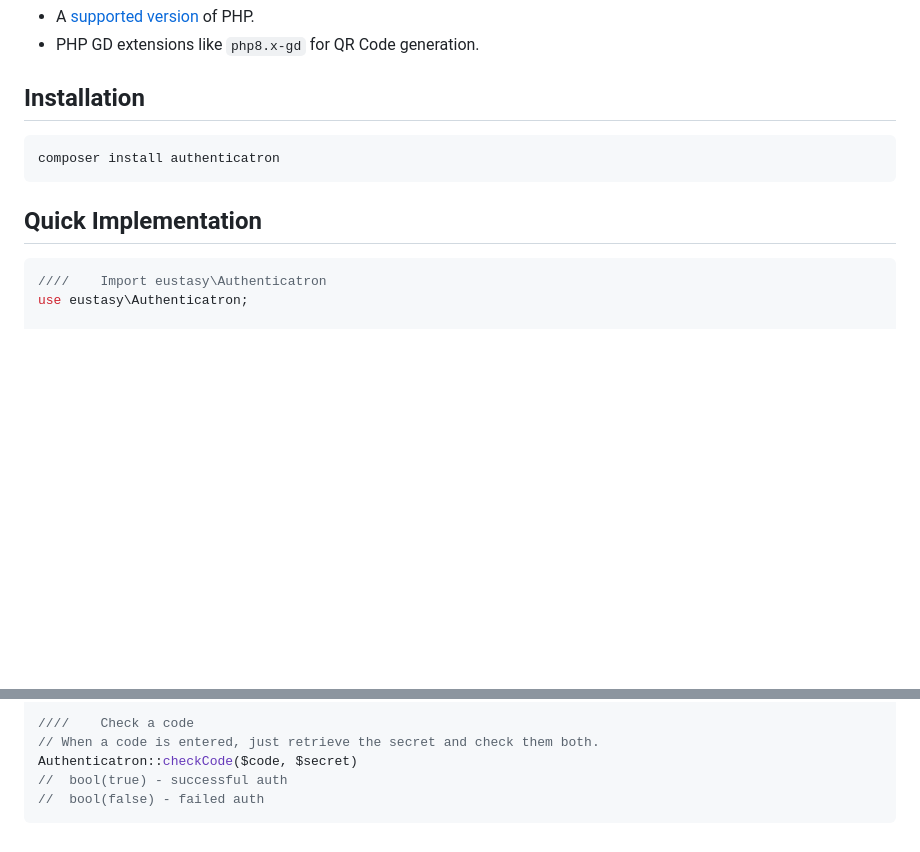
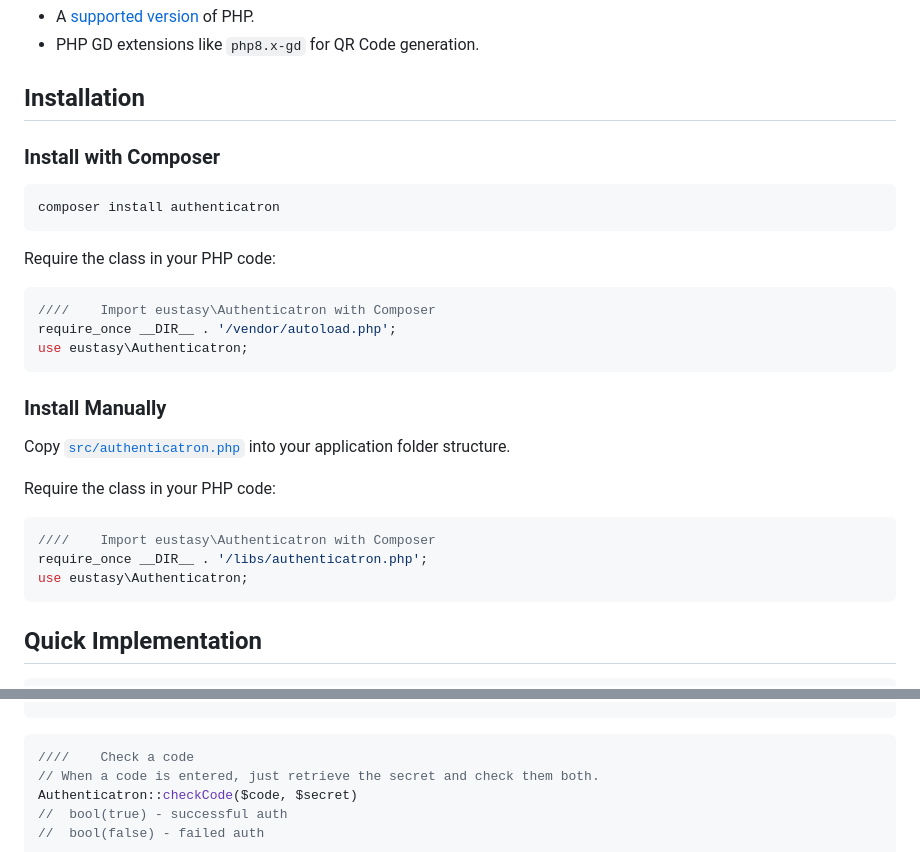
Before and after one commit to eustasy/authenticatron, a Markdown page: README.md, 2 parts joined by grey strips. Rendered like a GitHub page; blank space fills up the shorter version.

````diff
--- a/README.md
+++ b/README.md
@@ -16,16 +16,35 @@ Heavily modified to improve security and suit our needs.
 
 ## Installation
 
+### Install with Composer
+
 ```bash
 composer install authenticatron
+```
+
+Require the class in your PHP code:
+
+```php
+////    Import eustasy\Authenticatron with Composer
+require_once __DIR__ . '/vendor/autoload.php';
+use eustasy\Authenticatron;
+```
+
+### Install Manually
+
+Copy [`src/authenticatron.php`](https://github.com/eustasy/authenticatron/blob/main/src/authenticatron.php) into your application folder structure.
+
+Require the class in your PHP code:
+
+```php
+////    Import eustasy\Authenticatron with Composer
+require_once __DIR__ . '/libs/authenticatron.php';
+use eustasy\Authenticatron;
 ```
 
 ## Quick Implementation
 
 ```php
-////    Import eustasy\Authenticatron
-use eustasy\Authenticatron;
-
 ////    Create a new account
 // Returns a secret (to be stored) a URL (to be clicked on) and a QR Code (to be scanned)
 Authenticatron::new($accountName, $issuer);
@@ -40,4 +60,5 @@ Authenticatron::new($accountName, $issuer);
 
+```php
 ////    Check a code
 // When a code is entered, just retrieve the secret and check them both.
 Authenticatron::checkCode($code, $secret)
````
Also changed, not shown: other parts of README.md (+1 -0 lines).
